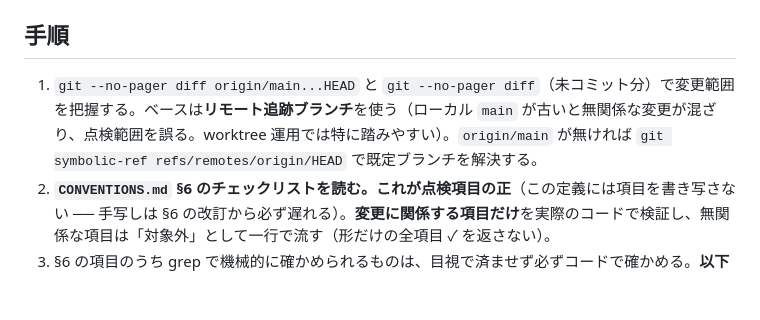
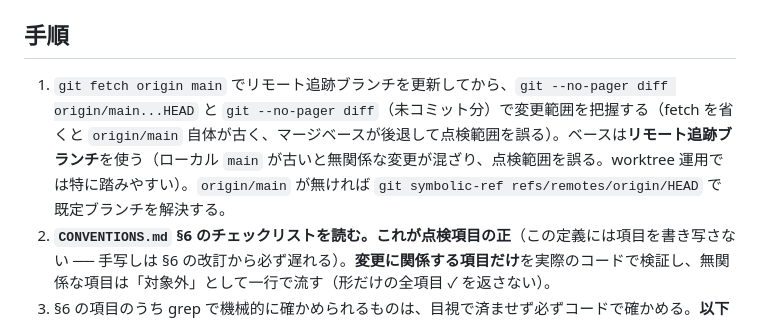
Before and after one commit to tiyo221/management-kun, a Markdown page: .claude/agents/dod-check.md, the part around the change. Rendered like a GitHub page; blank space fills up the shorter version.

Commit message:
[core] レビュー指摘（3巡目 Medium）を反映する
dod-check の差分取得に git fetch origin main を前置する。fetch を省くと
origin/main 自体が古く、マージベースが後退して点検範囲を誤るため。

Co-Authored-By: Claude Opus 5 <noreply@anthropic.com>

```diff
--- a/.claude/agents/dod-check.md
+++ b/.claude/agents/dod-check.md
@@ -9,7 +9,7 @@ model: sonnet
 
 ## 手順
 
-1. `git --no-pager diff origin/main...HEAD` と `git --no-pager diff`（未コミット分）で変更範囲を把握する。ベースは**リモート追跡ブランチ**を使う（ローカル `main` が古いと無関係な変更が混ざり、点検範囲を誤る。worktree 運用では特に踏みやすい）。`origin/main` が無ければ `git symbolic-ref refs/remotes/origin/HEAD` で既定ブランチを解決する。
+1. `git fetch origin main` でリモート追跡ブランチを更新してから、`git --no-pager diff origin/main...HEAD` と `git --no-pager diff`（未コミット分）で変更範囲を把握する（fetch を省くと `origin/main` 自体が古く、マージベースが後退して点検範囲を誤る）。ベースは**リモート追跡ブランチ**を使う（ローカル `main` が古いと無関係な変更が混ざり、点検範囲を誤る。worktree 運用では特に踏みやすい）。`origin/main` が無ければ `git symbolic-ref refs/remotes/origin/HEAD` で既定ブランチを解決する。
 2. **`CONVENTIONS.md` §6 のチェックリストを読む。これが点検項目の正**（この定義には項目を書き写さない ── 手写しは §6 の改訂から必ず遅れる）。**変更に関係する項目だけ**を実際のコードで検証し、無関係な項目は「対象外」として一行で流す（形だけの全項目 ✓ を返さない）。
 3. §6 の項目のうち grep で機械的に確かめられるものは、目視で済ませず必ずコードで確かめる。**以下は探し方の例であって、点検項目の一覧ではない**（正は §6）:
    - logic.js が `document` / `window` / `MK.ui` を参照していないか（grep）
```
